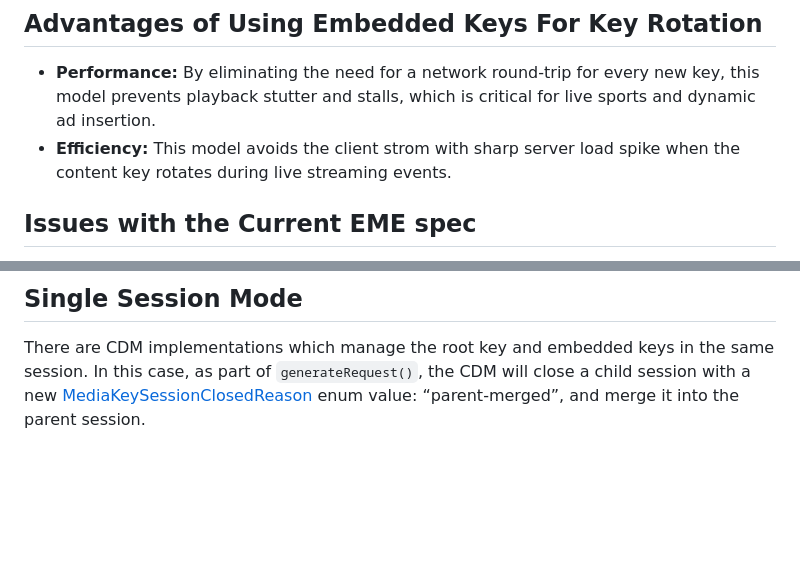
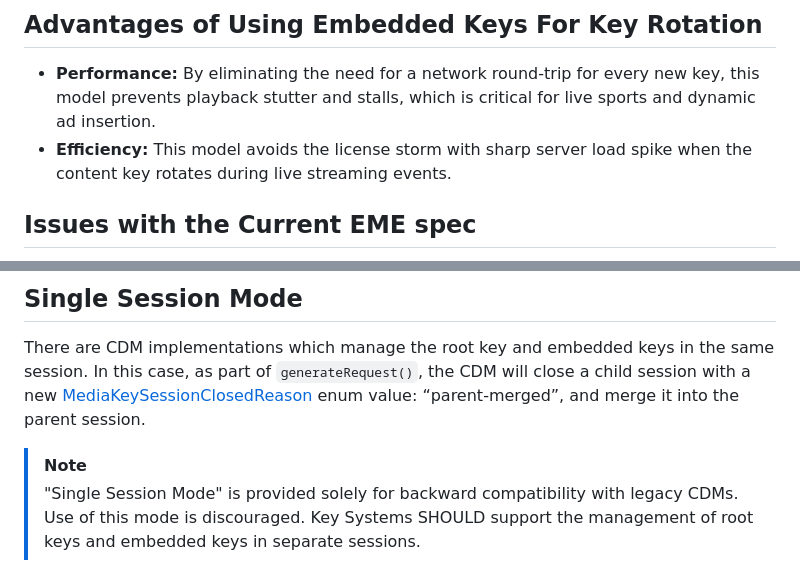
Before and after one commit to w3c/encrypted-media, a Markdown page: key-rotation.md, 2 parts joined by grey strips. GitHub-like rendering; blank space fills up the shorter version.

Commit message:
Add a note for "Single Session Mode"

```diff
--- a/key-rotation.md
+++ b/key-rotation.md
@@ -40,7 +40,7 @@ The delivery of Root Key varies depending on the platform and key system. Common
 ## Advantages of Using Embedded Keys For Key Rotation
 
 * **Performance:** By eliminating the need for a network round-trip for every new key, this model prevents playback stutter and stalls, which is critical for live sports and dynamic ad insertion.
-* **Efficiency:** This model avoids the client strom with sharp server load spike when the content key rotates during live streaming events.
+* **Efficiency:** This model avoids the license storm with sharp server load spike when the content key rotates during live streaming events.
 
 ## Issues with the Current EME spec
 
@@ -104,6 +104,9 @@ Instead of `s1.close()`, if s1’s reference is dropped, s1 will not be destruct
 
 There are CDM implementations which manage the root key and embedded keys in the same session. In this case, as part of `generateRequest()`, the CDM will close a child session with a new [MediaKeySessionClosedReason](https://www.w3.org/TR/encrypted-media-2/#dom-mediakeysessionclosedreason) enum value: “parent-merged”, and merge it into the parent session.
 
+> [!NOTE]
+> "Single Session Mode" is provided solely for backward compatibility with legacy CDMs. Use of this mode is discouraged. Key Systems SHOULD support the management of root keys and embedded keys in separate sessions.
+
 <img src="key_rotation_3.png" width="500em">
 
 ## Root Key Baked in the Client
```
